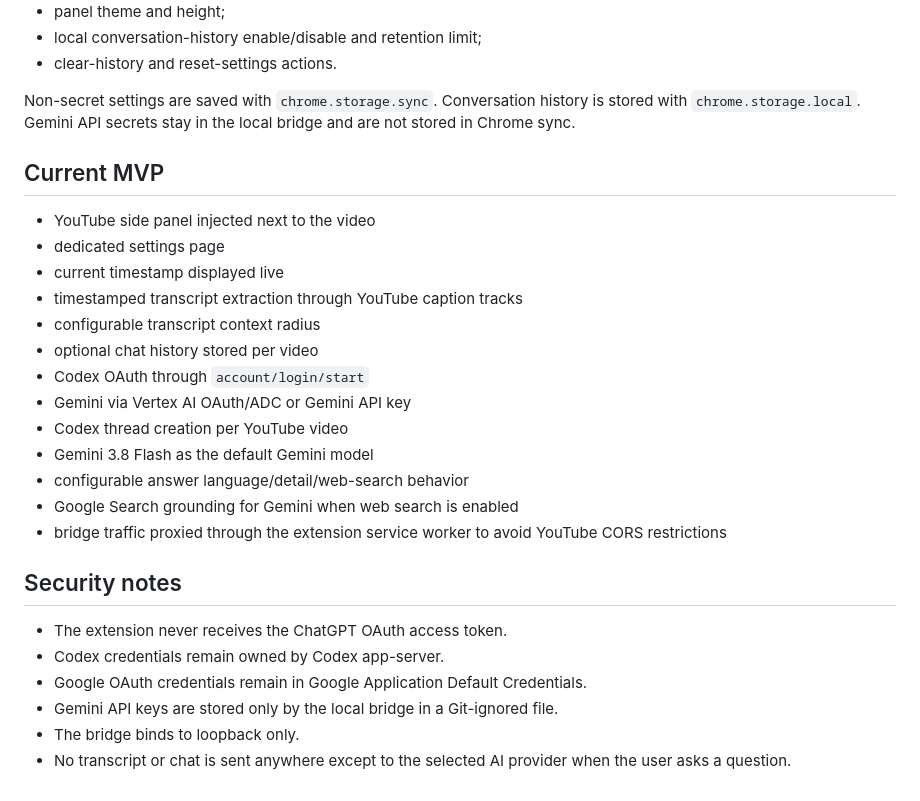
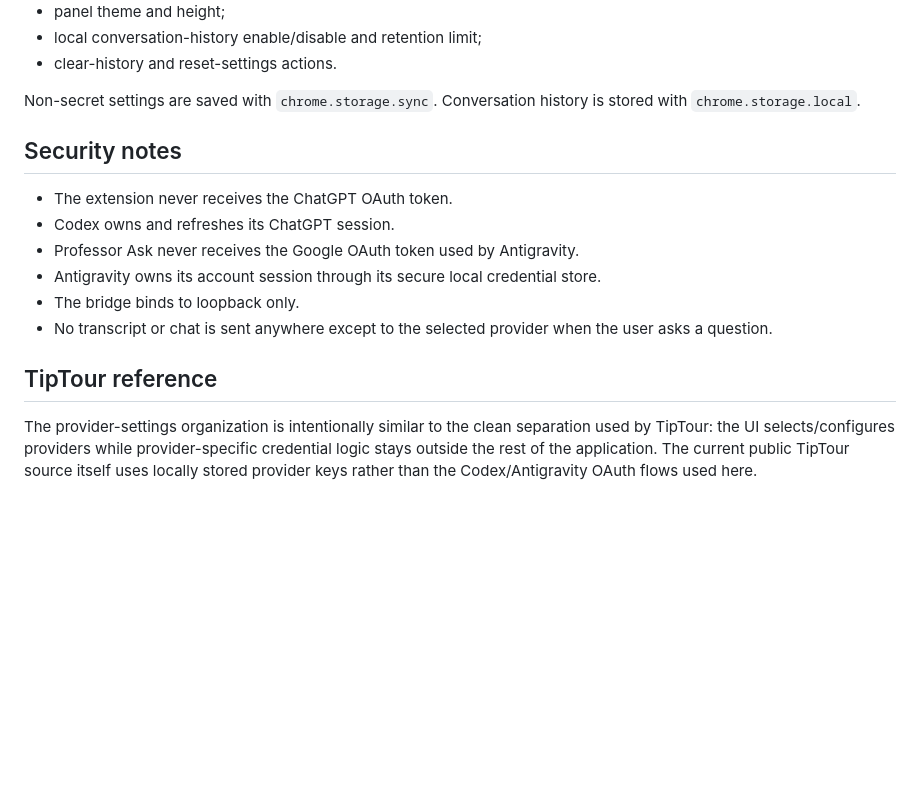
Before and after one commit to Kiingsora/Professor-Ask-, a Markdown page: README.md, the part around one of its changes. Drawn GitHub-style; blank space fills up the shorter version.

```diff
--- a/README.md
+++ b/README.md
@@ -124,29 +145,17 @@ The options page exposes:
 - local conversation-history enable/disable and retention limit;
 - clear-history and reset-settings actions.
 
-Non-secret settings are saved with `chrome.storage.sync`. Conversation history is stored with `chrome.storage.local`. Gemini API secrets stay in the local bridge and are not stored in Chrome sync.
-
-## Current MVP
-
-- YouTube side panel injected next to the video
-- dedicated settings page
-- current timestamp displayed live
-- timestamped transcript extraction through YouTube caption tracks
-- configurable transcript context radius
-- optional chat history stored per video
-- Codex OAuth through `account/login/start`
-- Gemini via Vertex AI OAuth/ADC or Gemini API key
-- Codex thread creation per YouTube video
-- Gemini 3.8 Flash as the default Gemini model
-- configurable answer language/detail/web-search behavior
-- Google Search grounding for Gemini when web search is enabled
-- bridge traffic proxied through the extension service worker to avoid YouTube CORS restrictions
+Non-secret settings are saved with `chrome.storage.sync`. Conversation history is stored with `chrome.storage.local`.
 
 ## Security notes
 
-- The extension never receives the ChatGPT OAuth access token.
-- Codex credentials remain owned by Codex app-server.
-- Google OAuth credentials remain in Google Application Default Credentials.
-- Gemini API keys are stored only by the local bridge in a Git-ignored file.
+- The extension never receives the ChatGPT OAuth token.
+- Codex owns and refreshes its ChatGPT session.
+- Professor Ask never receives the Google OAuth token used by Antigravity.
+- Antigravity owns its account session through its secure local credential store.
 - The bridge binds to loopback only.
-- No transcript or chat is sent anywhere except to the selected AI provider when the user asks a question.
+- No transcript or chat is sent anywhere except to the selected provider when the user asks a question.
+
+## TipTour reference
+
+The provider-settings organization is intentionally similar to the clean separation used by TipTour: the UI selects/configures providers while provider-specific credential logic stays outside the rest of the application. The current public TipTour source itself uses locally stored provider keys rather than the Codex/Antigravity OAuth flows used here.
```
Also changed, not shown: other parts of README.md (+67 -46 lines).
